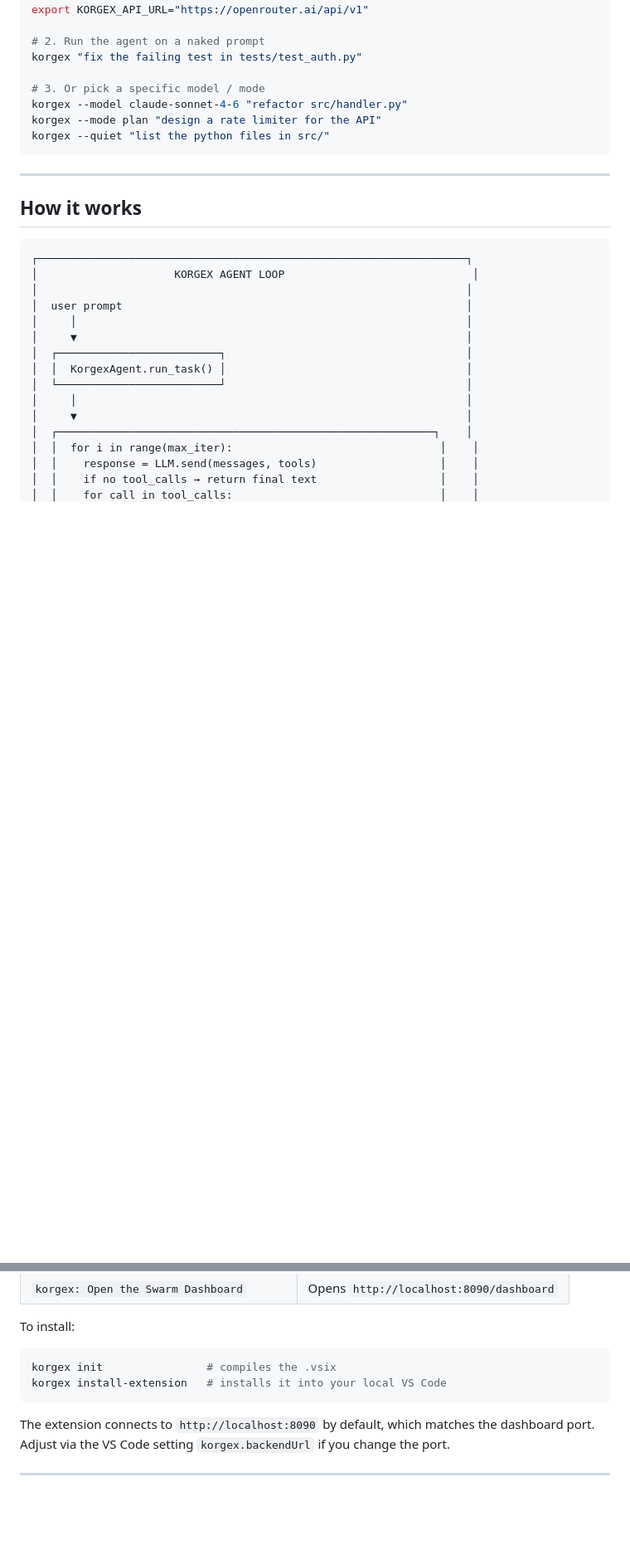
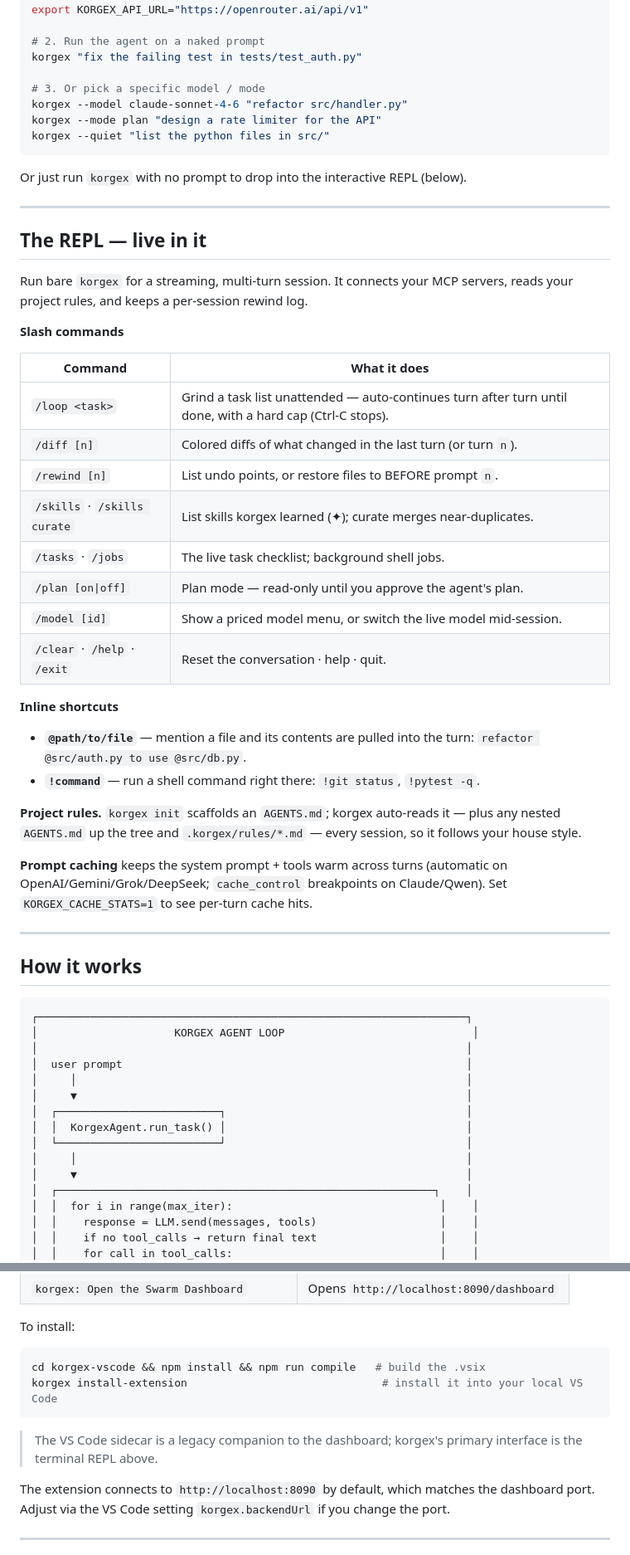
Before and after one commit to New1Direction/korgex, a Markdown page: README.md, 2 parts joined by grey strips. Shown at 83% size. Rendered like a GitHub page; blank space fills up the shorter version.

````diff
--- a/README.md
+++ b/README.md
@@ -95,6 +96,36 @@ korgex --mode plan "design a rate limiter for the API"
 korgex --quiet "list the python files in src/"
 ```
 
+Or just run `korgex` with no prompt to drop into the interactive REPL (below).
+
+---
+
+## The REPL — live in it
+
+Run bare `korgex` for a streaming, multi-turn session. It connects your MCP servers, reads your project rules, and keeps a per-session rewind log.
+
+**Slash commands**
+
+| Command | What it does |
+|---|---|
+| `/loop <task>` | Grind a task list unattended — auto-continues turn after turn until done, with a hard cap (Ctrl-C stops). |
+| `/diff [n]` | Colored diffs of what changed in the last turn (or turn `n`). |
+| `/rewind [n]` | List undo points, or restore files to BEFORE prompt `n`. |
+| `/skills` · `/skills curate` | List skills korgex learned (✦); curate merges near-duplicates. |
+| `/tasks` · `/jobs` | The live task checklist; background shell jobs. |
+| `/plan [on\|off]` | Plan mode — read-only until you approve the agent's plan. |
+| `/model [id]` | Show a priced model menu, or switch the live model mid-session. |
+| `/clear` · `/help` · `/exit` | Reset the conversation · help · quit. |
+
+**Inline shortcuts**
+
+- **`@path/to/file`** — mention a file and its contents are pulled into the turn: `refactor @src/auth.py to use @src/db.py`.
+- **`!command`** — run a shell command right there: `!git status`, `!pytest -q`.
+
+**Project rules.** `korgex init` scaffolds an `AGENTS.md`; korgex auto-reads it — plus any nested `AGENTS.md` up the tree and `.korgex/rules/*.md` — every session, so it follows your house style.
+
+**Prompt caching** keeps the system prompt + tools warm across turns (automatic on OpenAI/Gemini/Grok/DeepSeek; `cache_control` breakpoints on Claude/Qwen). Set `KORGEX_CACHE_STATS=1` to see per-turn cache hits.
+
 ---
 
 ## How it works
@@ -384,9 +415,11 @@ OpenAI/OpenRouter streaming works just like Anthropic: text deltas pipe through
 To install:
 
 ```bash
-korgex init                # compiles the .vsix
-korgex install-extension   # installs it into your local VS Code
+cd korgex-vscode && npm install && npm run compile   # build the .vsix
+korgex install-extension                              # install it into your local VS Code
 ```
+
+> The VS Code sidecar is a legacy companion to the dashboard; korgex's primary interface is the terminal REPL above.
 
 The extension connects to `http://localhost:8090` by default, which matches the dashboard port. Adjust via the VS Code setting `korgex.backendUrl` if you change the port.
 
````
Also changed, not shown: other parts of README.md (+16 -12 lines).
